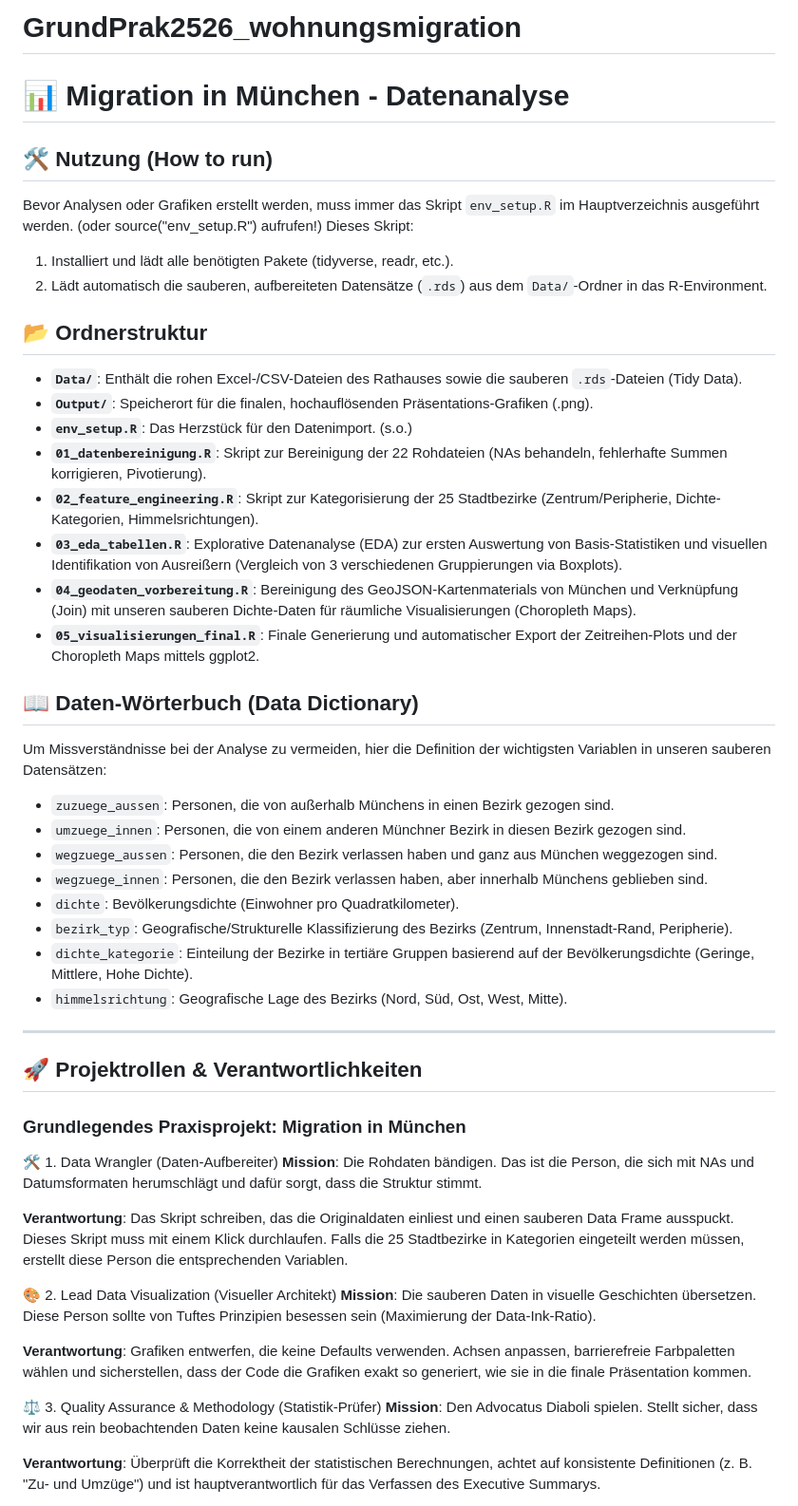
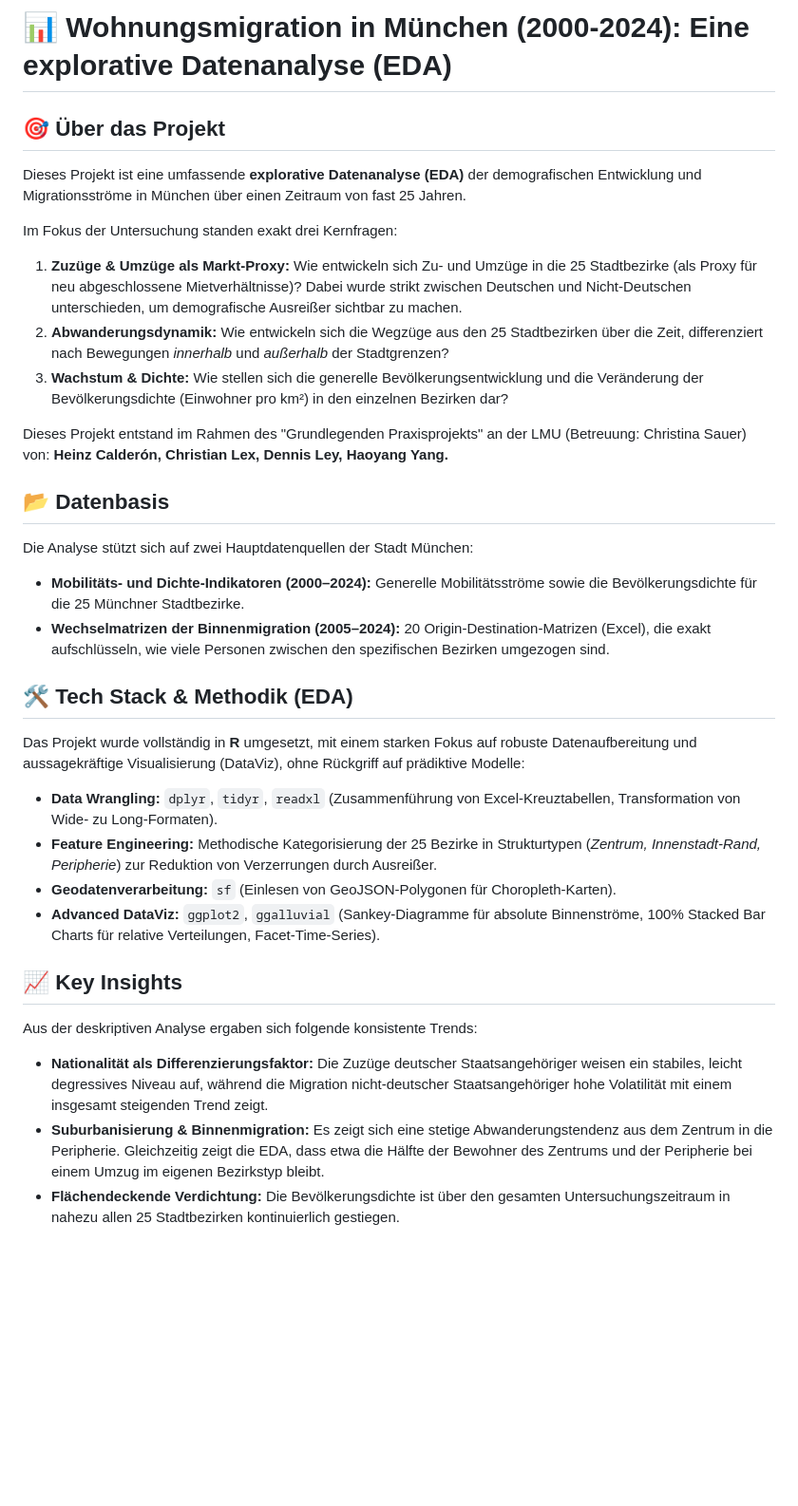
Before and after one commit to Raimon26/GrundPrak2526_wohnungsmigration, a Markdown page: README.md, the part around one of its changes. Shown at 95% size. GitHub-like rendering; blank space fills up the shorter version.

```diff
--- a/README.md
+++ b/README.md
@@ -1,51 +1,31 @@
-# GrundPrak2526_wohnungsmigration
+# 📊 Wohnungsmigration in München (2000-2024): Eine explorative Datenanalyse (EDA)
 
-# 📊 Migration in München - Datenanalyse
+## 🎯 Über das Projekt
+Dieses Projekt ist eine umfassende **explorative Datenanalyse (EDA)** der demografischen Entwicklung und Migrationsströme in München über einen Zeitraum von fast 25 Jahren.
 
-## 🛠️ Nutzung (How to run)
-Bevor Analysen oder Grafiken erstellt werden, muss immer das Skript `env_setup.R` im Hauptverzeichnis ausgeführt werden. (oder source("env_setup.R") aufrufen!)
-Dieses Skript:
-1. Installiert und lädt alle benötigten Pakete (tidyverse, readr, etc.).
-2. Lädt automatisch die sauberen, aufbereiteten Datensätze (`.rds`) aus dem `Data/`-Ordner in das R-Environment.
+Im Fokus der Untersuchung standen exakt drei Kernfragen:
+1. **Zuzüge & Umzüge als Markt-Proxy:** Wie entwickeln sich Zu- und Umzüge in die 25 Stadtbezirke (als Proxy für neu abgeschlossene Mietverhältnisse)? Dabei wurde strikt zwischen Deutschen und Nicht-Deutschen unterschieden, um demografische Ausreißer sichtbar zu machen.
+2. **Abwanderungsdynamik:** Wie entwickeln sich die Wegzüge aus den 25 Stadtbezirken über die Zeit, differenziert nach Bewegungen *innerhalb* und *außerhalb* der Stadtgrenzen?
+3. **Wachstum & Dichte:** Wie stellen sich die generelle Bevölkerungsentwicklung und die Veränderung der Bevölkerungsdichte (Einwohner pro km²) in den einzelnen Bezirken dar?
 
-## 📂 Ordnerstruktur
-* **`Data/`**: Enthält die rohen Excel-/CSV-Dateien des Rathauses sowie die sauberen `.rds`-Dateien (Tidy Data).
-* **`Output/`**: Speicherort für die finalen, hochauflösenden Präsentations-Grafiken (.png).
-* **`env_setup.R`**: Das Herzstück für den Datenimport. (s.o.)
-* **`01_datenbereinigung.R`**: Skript zur Bereinigung der 22 Rohdateien (NAs behandeln, fehlerhafte Summen korrigieren, Pivotierung).
-* **`02_feature_engineering.R`**: Skript zur Kategorisierung der 25 Stadtbezirke (Zentrum/Peripherie, Dichte-Kategorien, Himmelsrichtungen).
-* **`03_eda_tabellen.R`**: Explorative Datenanalyse (EDA) zur ersten Auswertung von Basis-Statistiken und visuellen Identifikation von Ausreißern (Vergleich von 3 verschiedenen Gruppierungen via Boxplots).
-* **`04_geodaten_vorbereitung.R`**: Bereinigung des GeoJSON-Kartenmaterials von München und Verknüpfung (Join) mit unseren sauberen Dichte-Daten für räumliche Visualisierungen (Choropleth Maps).
-* **`05_visualisierungen_final.R`**: Finale Generierung und automatischer Export der Zeitreihen-Plots und der Choropleth Maps mittels ggplot2.
+Dieses Projekt entstand im Rahmen des "Grundlegenden Praxisprojekts" an der LMU (Betreuung: Christina Sauer) von:
+**Heinz Calderón, Christian Lex, Dennis Ley, Haoyang Yang.**
 
-## 📖 Daten-Wörterbuch (Data Dictionary)
-Um Missverständnisse bei der Analyse zu vermeiden, hier die Definition der wichtigsten Variablen in unseren sauberen Datensätzen:
-* `zuzuege_aussen`: Personen, die von außerhalb Münchens in einen Bezirk gezogen sind.
-* `umzuege_innen`: Personen, die von einem anderen Münchner Bezirk in diesen Bezirk gezogen sind.
-* `wegzuege_aussen`: Personen, die den Bezirk verlassen haben und ganz aus München weggezogen sind.
-* `wegzuege_innen`: Personen, die den Bezirk verlassen haben, aber innerhalb Münchens geblieben sind.
-* `dichte`: Bevölkerungsdichte (Einwohner pro Quadratkilometer).
-* `bezirk_typ`: Geografische/Strukturelle Klassifizierung des Bezirks (Zentrum, Innenstadt-Rand, Peripherie).
-* `dichte_kategorie`: Einteilung der Bezirke in tertiäre Gruppen basierend auf der Bevölkerungsdichte (Geringe, Mittlere, Hohe Dichte).
-* `himmelsrichtung`: Geografische Lage des Bezirks (Nord, Süd, Ost, West, Mitte).
+## 📂 Datenbasis
+Die Analyse stützt sich auf zwei Hauptdatenquellen der Stadt München:
+* **Mobilitäts- und Dichte-Indikatoren (2000–2024):** Generelle Mobilitätsströme sowie die Bevölkerungsdichte für die 25 Münchner Stadtbezirke.
+* **Wechselmatrizen der Binnenmigration (2005–2024):** 20 Origin-Destination-Matrizen (Excel), die exakt aufschlüsseln, wie viele Personen zwischen den spezifischen Bezirken umgezogen sind.
 
----
+## 🛠️ Tech Stack & Methodik (EDA)
+Das Projekt wurde vollständig in **R** umgesetzt, mit einem starken Fokus auf robuste Datenaufbereitung und aussagekräftige Visualisierung (DataViz), ohne Rückgriff auf prädiktive Modelle:
+* **Data Wrangling:** `dplyr`, `tidyr`, `readxl` (Zusammenführung von Excel-Kreuztabellen, Transformation von Wide- zu Long-Formaten).
+* **Feature Engineering:** Methodische Kategorisierung der 25 Bezirke in Strukturtypen (*Zentrum, Innenstadt-Rand, Peripherie*) zur Reduktion von Verzerrungen durch Ausreißer.
+* **Geodatenverarbeitung:** `sf` (Einlesen von GeoJSON-Polygonen für Choropleth-Karten).
+* **Advanced DataViz:** `ggplot2`, `ggalluvial` (Sankey-Diagramme für absolute Binnenströme, 100% Stacked Bar Charts für relative Verteilungen, Facet-Time-Series).
 
-## 🚀 Projektrollen & Verantwortlichkeiten
-### Grundlegendes Praxisprojekt: Migration in München
+## 📈 Key Insights
+Aus der deskriptiven Analyse ergaben sich folgende konsistente Trends:
+* **Nationalität als Differenzierungsfaktor:** Die Zuzüge deutscher Staatsangehöriger weisen ein stabiles, leicht degressives Niveau auf, während die Migration nicht-deutscher Staatsangehöriger hohe Volatilität mit einem insgesamt steigenden Trend zeigt.
+* **Suburbanisierung & Binnenmigration:** Es zeigt sich eine stetige Abwanderungstendenz aus dem Zentrum in die Peripherie. Gleichzeitig zeigt die EDA, dass etwa die Hälfte der Bewohner des Zentrums und der Peripherie bei einem Umzug im eigenen Bezirkstyp bleibt.
+* **Flächendeckende Verdichtung:** Die Bevölkerungsdichte ist über den gesamten Untersuchungszeitraum in nahezu allen 25 Stadtbezirken kontinuierlich gestiegen.
 
-🛠️ 1. Data Wrangler (Daten-Aufbereiter)
-**Mission**: Die Rohdaten bändigen. Das ist die Person, die sich mit NAs und Datumsformaten herumschlägt und dafür sorgt, dass die Struktur stimmt.
-
-**Verantwortung**: Das Skript schreiben, das die Originaldaten einliest und einen sauberen Data Frame ausspuckt. Dieses Skript muss mit einem Klick durchlaufen. Falls die 25 Stadtbezirke in Kategorien eingeteilt werden müssen, erstellt diese Person die entsprechenden Variablen.
-
-🎨 2. Lead Data Visualization (Visueller Architekt)
-**Mission**: Die sauberen Daten in visuelle Geschichten übersetzen. Diese Person sollte von Tuftes Prinzipien besessen sein (Maximierung der Data-Ink-Ratio).
-
-**Verantwortung**: Grafiken entwerfen, die keine Defaults verwenden. Achsen anpassen, barrierefreie Farbpaletten wählen und sicherstellen, dass der Code die Grafiken exakt so generiert, wie sie in die finale Präsentation kommen.
-
-⚖️ 3. Quality Assurance & Methodology (Statistik-Prüfer)
-**Mission**: Den Advocatus Diaboli spielen. Stellt sicher, dass wir aus rein beobachtenden Daten keine kausalen Schlüsse ziehen.
-
-**Verantwortung**: Überprüft die Korrektheit der statistischen Berechnungen, achtet auf konsistente Definitionen (z. B. "Zu- und Umzüge") und ist hauptverantwortlich für das Verfassen des Executive Summarys.
-
```
Also changed, not shown: other parts of README.md (+9 -79 lines).
